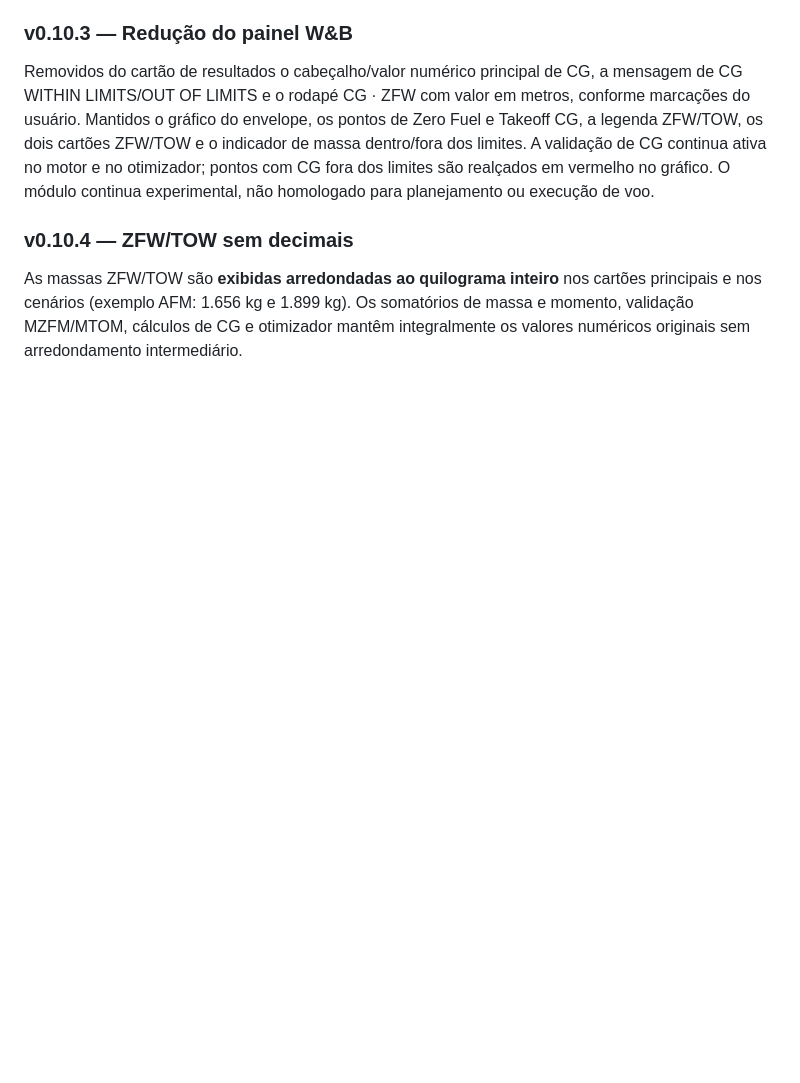
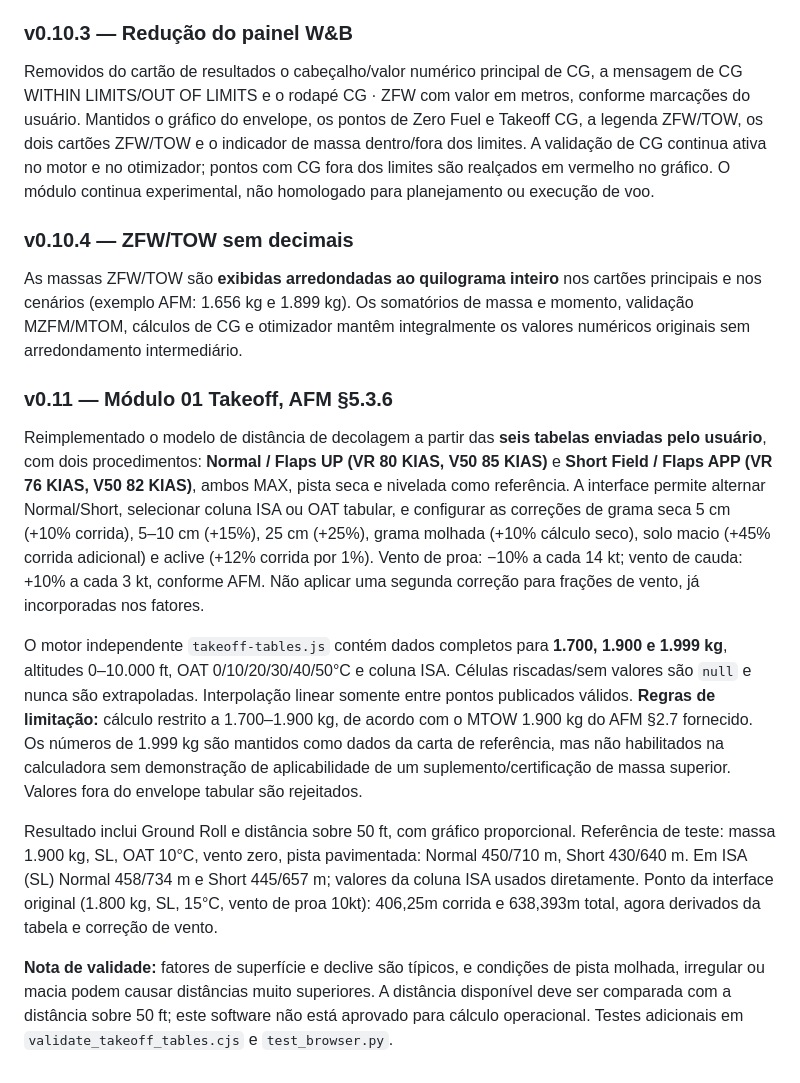
Before and after one commit to alanmfernandess/starship, a Markdown page: da42/README.md, the part around the change. GitHub-like rendering; blank space fills up the shorter version.

Commit message:
Release v0.11 with AFM takeoff tables, normal/short field modes and runway correction validation

```diff
--- a/da42/README.md
+++ b/da42/README.md
@@ -145,3 +145,13 @@ Removidos do cartão de resultados o cabeçalho/valor numérico principal de CG,
 ### v0.10.4 — ZFW/TOW sem decimais
 
 As massas ZFW/TOW são **exibidas arredondadas ao quilograma inteiro** nos cartões principais e nos cenários (exemplo AFM: 1.656 kg e 1.899 kg). Os somatórios de massa e momento, validação MZFM/MTOM, cálculos de CG e otimizador mantêm integralmente os valores numéricos originais sem arredondamento intermediário.
+
+### v0.11 — Módulo 01 Takeoff, AFM §5.3.6
+
+Reimplementado o modelo de distância de decolagem a partir das **seis tabelas enviadas pelo usuário**, com dois procedimentos: **Normal / Flaps UP (VR 80 KIAS, V50 85 KIAS)** e **Short Field / Flaps APP (VR 76 KIAS, V50 82 KIAS)**, ambos MAX, pista seca e nivelada como referência. A interface permite alternar Normal/Short, selecionar coluna ISA ou OAT tabular, e configurar as correções de grama seca 5 cm (+10% corrida), 5–10 cm (+15%), 25 cm (+25%), grama molhada (+10% cálculo seco), solo macio (+45% corrida adicional) e aclive (+12% corrida por 1%). Vento de proa: −10% a cada 14 kt; vento de cauda: +10% a cada 3 kt, conforme AFM. Não aplicar uma segunda correção para frações de vento, já incorporadas nos fatores.
+
+O motor independente `takeoff-tables.js` contém dados completos para **1.700, 1.900 e 1.999 kg**, altitudes 0–10.000 ft, OAT 0/10/20/30/40/50°C e coluna ISA. Células riscadas/sem valores são `null` e nunca são extrapoladas. Interpolação linear somente entre pontos publicados válidos. **Regras de limitação:** cálculo restrito a 1.700–1.900 kg, de acordo com o MTOW 1.900 kg do AFM §2.7 fornecido. Os números de 1.999 kg são mantidos como dados da carta de referência, mas não habilitados na calculadora sem demonstração de aplicabilidade de um suplemento/certificação de massa superior. Valores fora do envelope tabular são rejeitados.
+
+Resultado inclui Ground Roll e distância sobre 50 ft, com gráfico proporcional. Referência de teste: massa 1.900 kg, SL, OAT 10°C, vento zero, pista pavimentada: Normal 450/710 m, Short 430/640 m. Em ISA (SL) Normal 458/734 m e Short 445/657 m; valores da coluna ISA usados diretamente. Ponto da interface original (1.800 kg, SL, 15°C, vento de proa 10kt): 406,25m corrida e 638,393m total, agora derivados da tabela e correção de vento.
+
+**Nota de validade:** fatores de superfície e declive são típicos, e condições de pista molhada, irregular ou macia podem causar distâncias muito superiores. A distância disponível deve ser comparada com a distância sobre 50 ft; este software não está aprovado para cálculo operacional. Testes adicionais em `validate_takeoff_tables.cjs` e `test_browser.py`.
```
